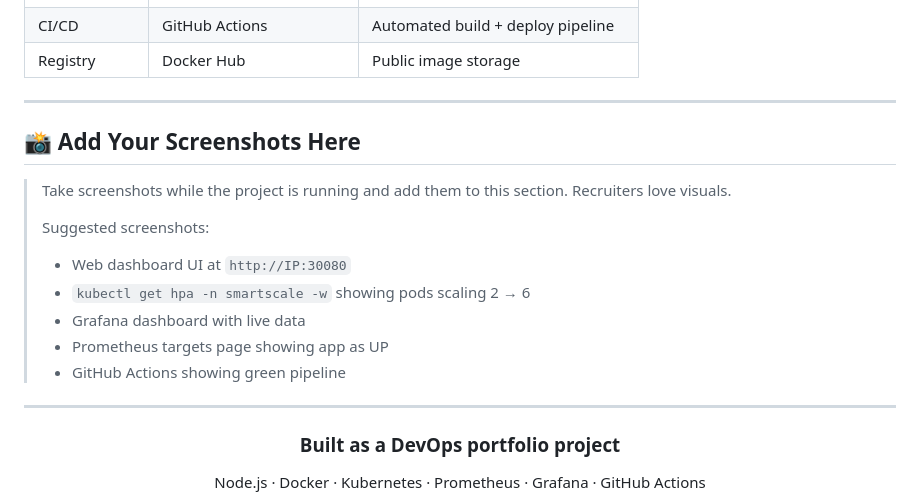
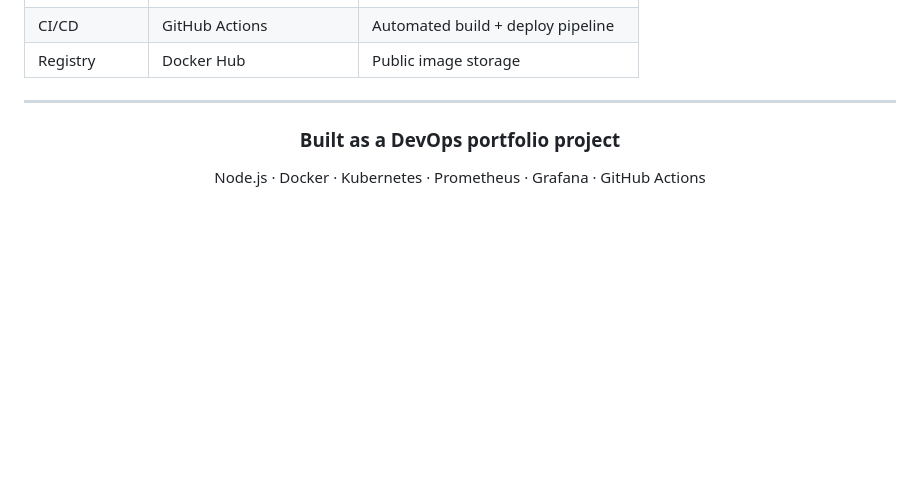
Before and after one commit to vipin612/smart-autoscale-incident-response, a Markdown page: README.md, the part around the change. Rendered like a GitHub page; blank space fills up the shorter version.

Commit message:
Updated README
Removed the screenshots section from the README.

```diff
--- a/README.md
+++ b/README.md
@@ -541,18 +541,7 @@ kubectl get hpa -n smartscale
 
 ---
 
-## 📸 Add Your Screenshots Here
 
-> Take screenshots while the project is running and add them to this section. Recruiters love visuals.
->
-> Suggested screenshots:
-> - Web dashboard UI at `http://IP:30080`
-> - `kubectl get hpa -n smartscale -w` showing pods scaling 2 → 6
-> - Grafana dashboard with live data
-> - Prometheus targets page showing app as UP
-> - GitHub Actions showing green pipeline
-
----
 
 <div align="center">
 
```
